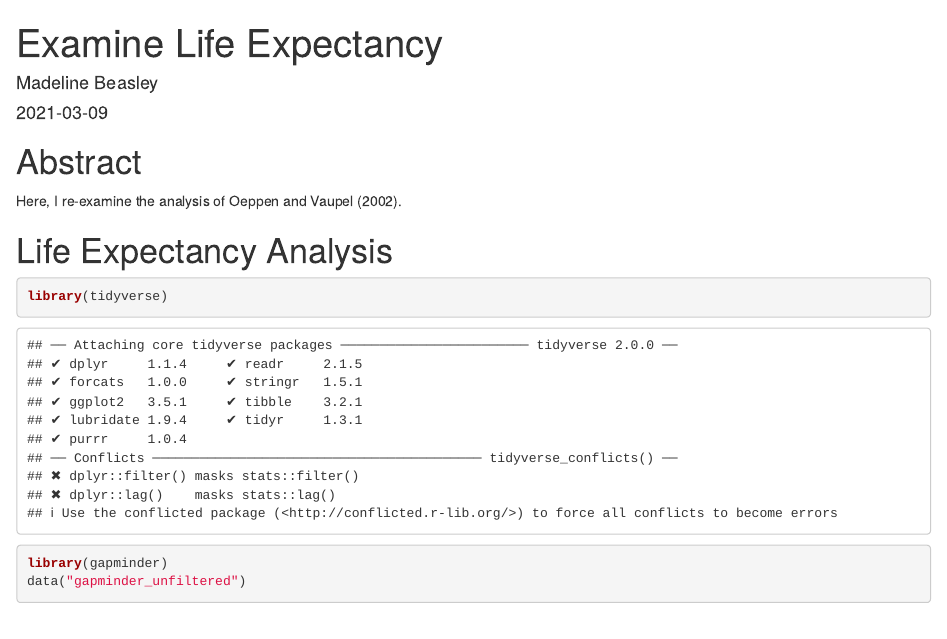
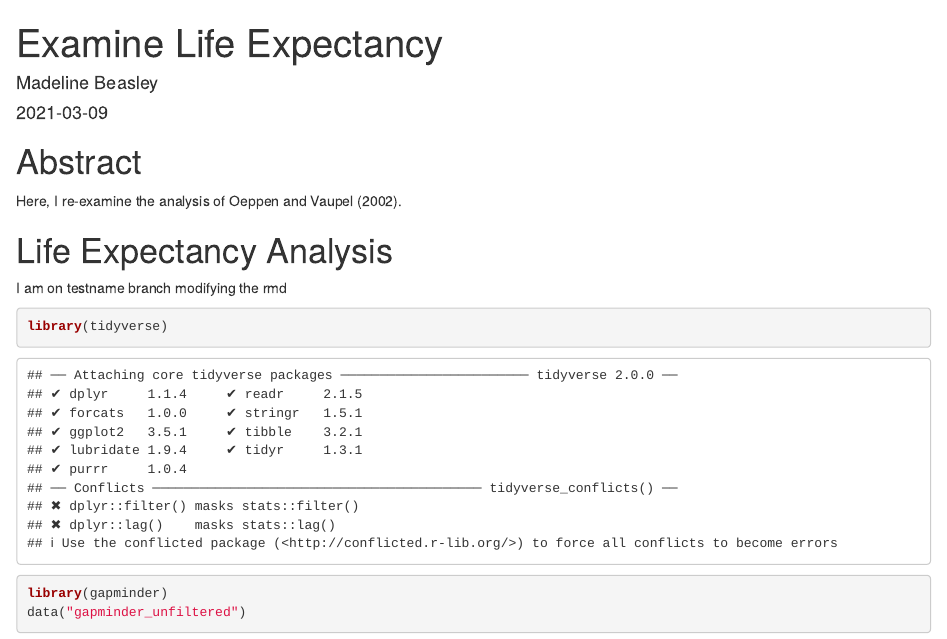
Before and after one commit to mbeasle2/life_exp_mbeasle2, an R Markdown document (life_exp_analysis_shell.Rmd): the page in a window 1100 px wide, from its top. Rendered offline with R 4.5, knitr and Pandoc, with nearby package versions; some code elsewhere in the file could not run offline; the gapminder table comes from the copy in Python's plotly package.

Commit message:
modified files

````diff
--- a/life_exp_analysis_shell.Rmd
+++ b/life_exp_analysis_shell.Rmd
@@ -18,6 +18,12 @@ Here, I re-examine the analysis of Oeppen and Vaupel (2002).
 
 # Life Expectancy Analysis
 
+
+
+
+
+I am on testname branch modifying the rmd
+
 ```{r}
 library(tidyverse)
 library(gapminder)
````
Also changed, not shown: life_exp_analysis_shell.html (deleted).
